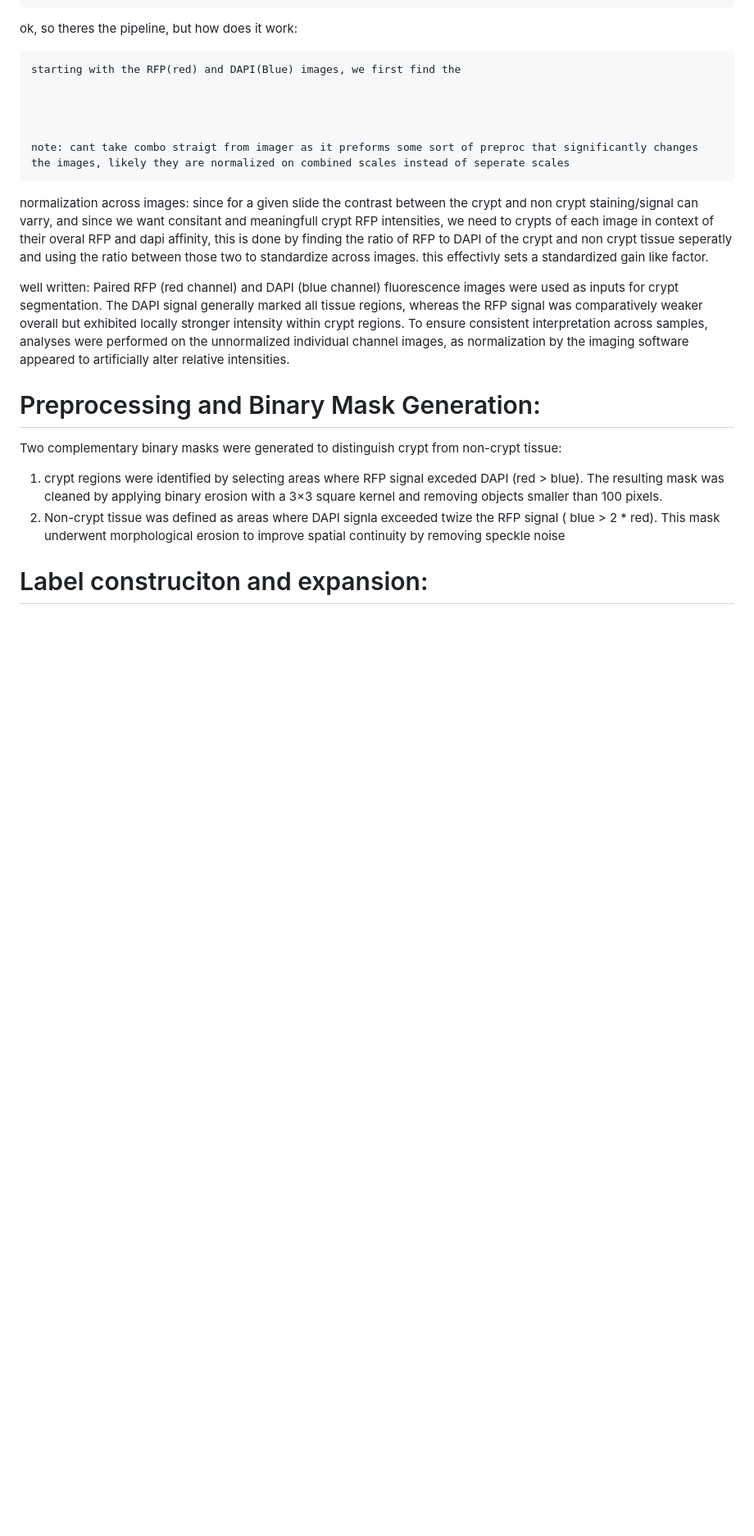
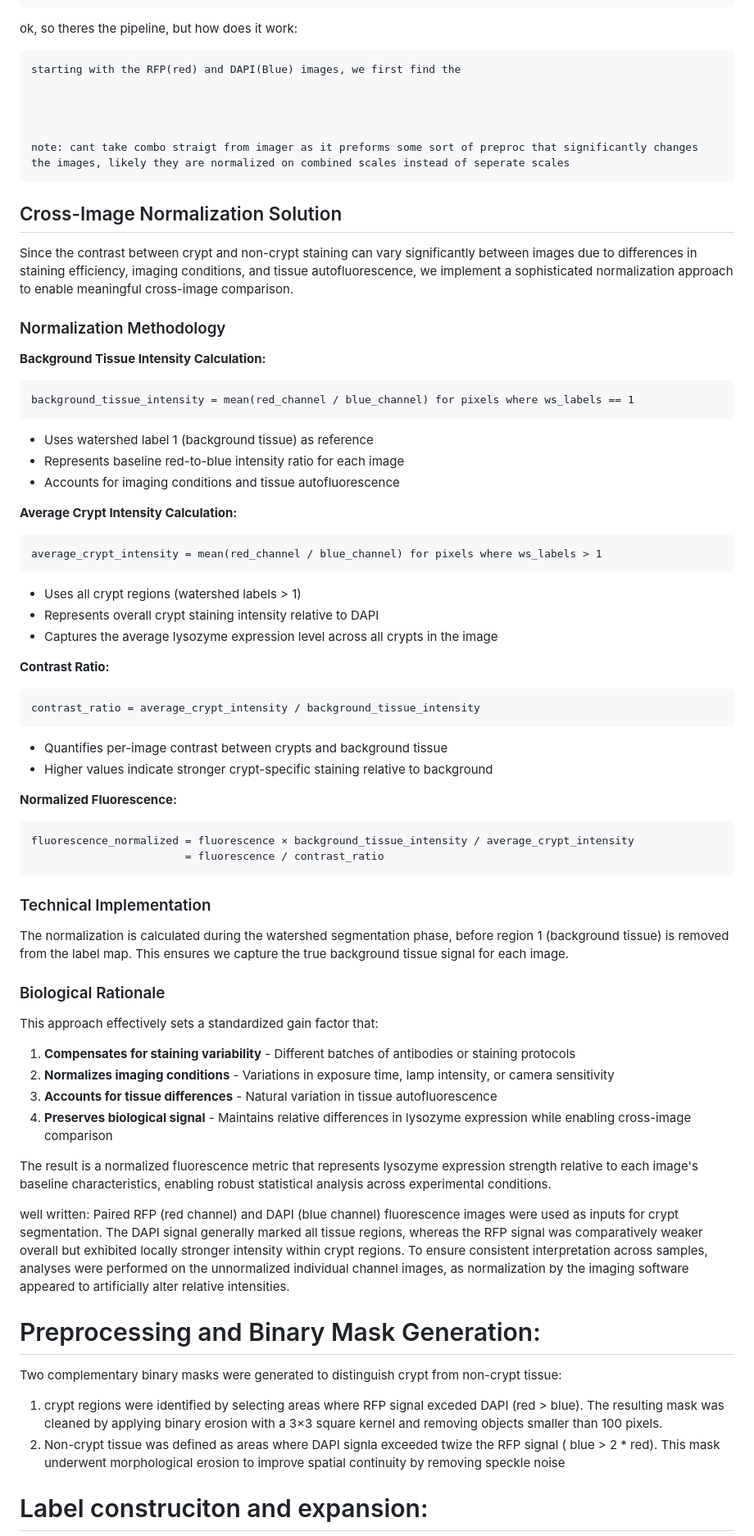
Before and after one commit to pbert5/lysozyme-stain-quantification, a Markdown page: docs/PipelineTheory.md, the part around the change. Shown: that part at 82% size. Drawn GitHub-style; blank space fills up the shorter version.

Commit message:
created detailed explainations of terms and explaination of normalization

````diff
--- a/docs/PipelineTheory.md
+++ b/docs/PipelineTheory.md
@@ -63,8 +63,54 @@ ok, so theres the pipeline, but how does it work:
 
     note: cant take combo straigt from imager as it preforms some sort of preproc that significantly changes the images, likely they are normalized on combined scales instead of seperate scales
 
-normalization across images:
-    since for a given slide the contrast between the crypt and non crypt staining/signal can varry, and since we want consitant and meaningfull crypt RFP intensities, we need to crypts of each image in context of their overal RFP and dapi affinity, this is done by finding the ratio of RFP to DAPI of the crypt and non crypt tissue seperatly and using the ratio between those two to standardize across images. this effectivly sets a standardized gain like factor.
+## Cross-Image Normalization Solution
+
+Since the contrast between crypt and non-crypt staining can vary significantly between images due to differences in staining efficiency, imaging conditions, and tissue autofluorescence, we implement a sophisticated normalization approach to enable meaningful cross-image comparison.
+
+### Normalization Methodology
+
+**Background Tissue Intensity Calculation:**
+```
+background_tissue_intensity = mean(red_channel / blue_channel) for pixels where ws_labels == 1
+```
+- Uses watershed label 1 (background tissue) as reference
+- Represents baseline red-to-blue intensity ratio for each image
+- Accounts for imaging conditions and tissue autofluorescence
+
+**Average Crypt Intensity Calculation:**
+```
+average_crypt_intensity = mean(red_channel / blue_channel) for pixels where ws_labels > 1
+```
+- Uses all crypt regions (watershed labels > 1)
+- Represents overall crypt staining intensity relative to DAPI
+- Captures the average lysozyme expression level across all crypts in the image
+
+**Contrast Ratio:**
+```
+contrast_ratio = average_crypt_intensity / background_tissue_intensity
+```
+- Quantifies per-image contrast between crypts and background tissue
+- Higher values indicate stronger crypt-specific staining relative to background
+
+**Normalized Fluorescence:**
+```
+fluorescence_normalized = fluorescence × background_tissue_intensity / average_crypt_intensity
+                        = fluorescence / contrast_ratio
+```
+
+### Technical Implementation
+
+The normalization is calculated during the watershed segmentation phase, before region 1 (background tissue) is removed from the label map. This ensures we capture the true background tissue signal for each image.
+
+### Biological Rationale
+
+This approach effectively sets a standardized gain factor that:
+1. **Compensates for staining variability** - Different batches of antibodies or staining protocols
+2. **Normalizes imaging conditions** - Variations in exposure time, lamp intensity, or camera sensitivity
+3. **Accounts for tissue differences** - Natural variation in tissue autofluorescence
+4. **Preserves biological signal** - Maintains relative differences in lysozyme expression while enabling cross-image comparison
+
+The result is a normalized fluorescence metric that represents lysozyme expression strength relative to each image's baseline characteristics, enabling robust statistical analysis across experimental conditions.
 
 
 
````
Also changed, not shown: docs/Terms_and_Conditions.md (added, +161 -0 lines).
